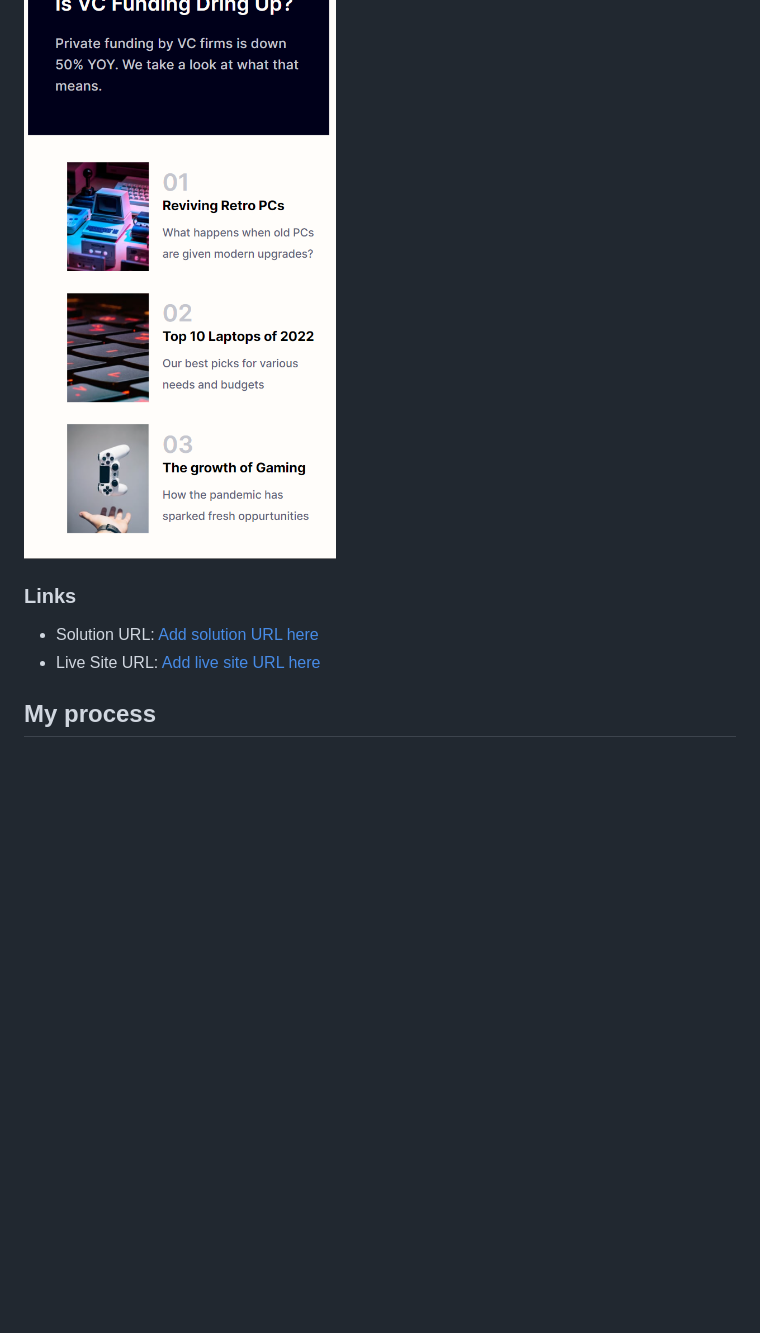
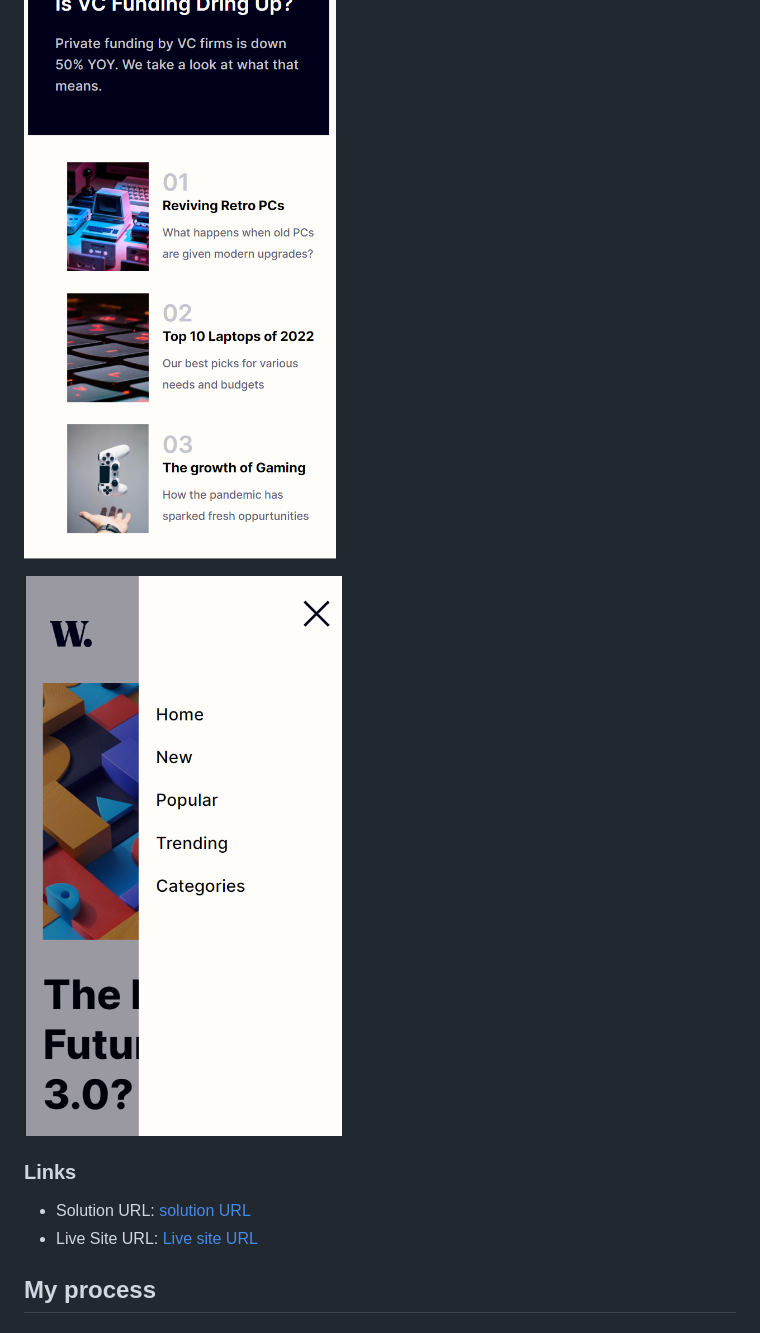
Before and after one commit to patriceandrea/FrontendMentor-news-homepage, a Markdown page: README.md, the part around the change. GitHub-like rendering; pictures changed too: screenshots/Capture d’écran 2023-03-11 140617.png (added); blank space fills up the shorter version.

Commit message:
adds images

```diff
--- a/README.md
+++ b/README.md
@@ -36,11 +36,13 @@ Users should be able to:
 ![](./screenshots/Screenshot-MobileResponsive2.png)
 ![](./screenshots/Screenshot-MobileResponsive3.png)
 
+![](./screenshots/Capture%20d%E2%80%99%C3%A9cran%202023-03-11%20140617.png)
+
 
 ### Links
 
-- Solution URL: [Add solution URL here](https://your-solution-url.com)
-- Live Site URL: [Add live site URL here](https://patrice-news-homepage.netlify.app/)
+- Solution URL: [solution URL](https://your-solution-url.com)
+- Live Site URL: [Live site URL](https://patrice-news-homepage.netlify.app/)
 
 ## My process
 
```
